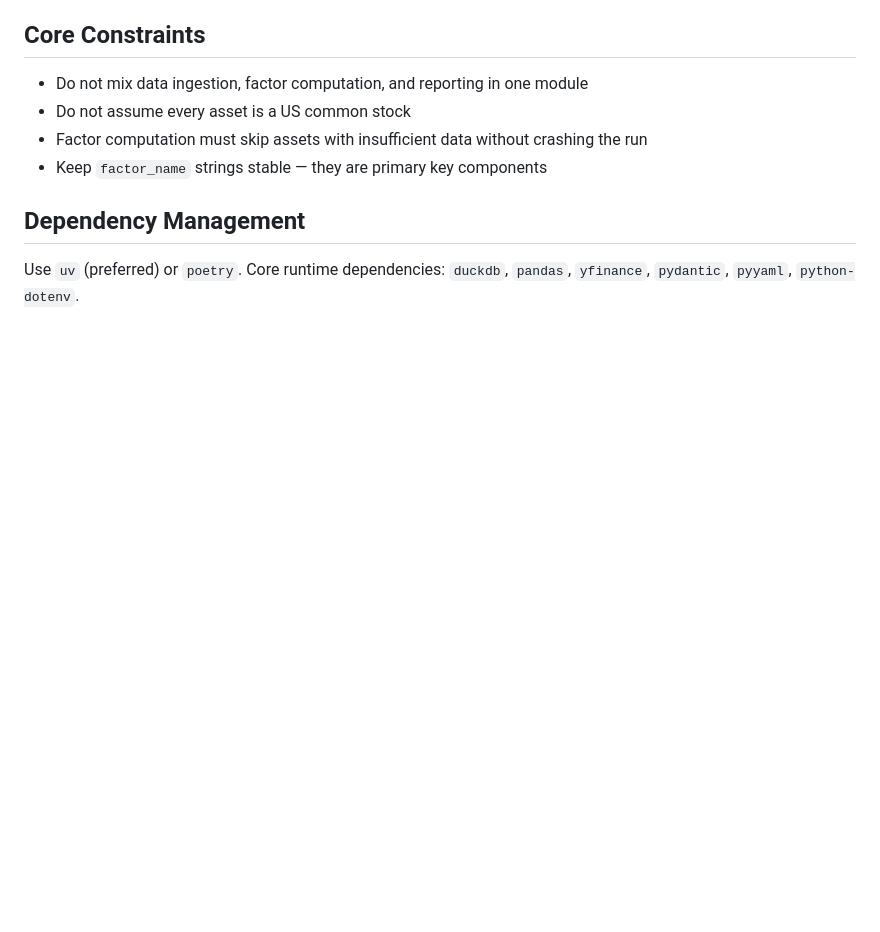
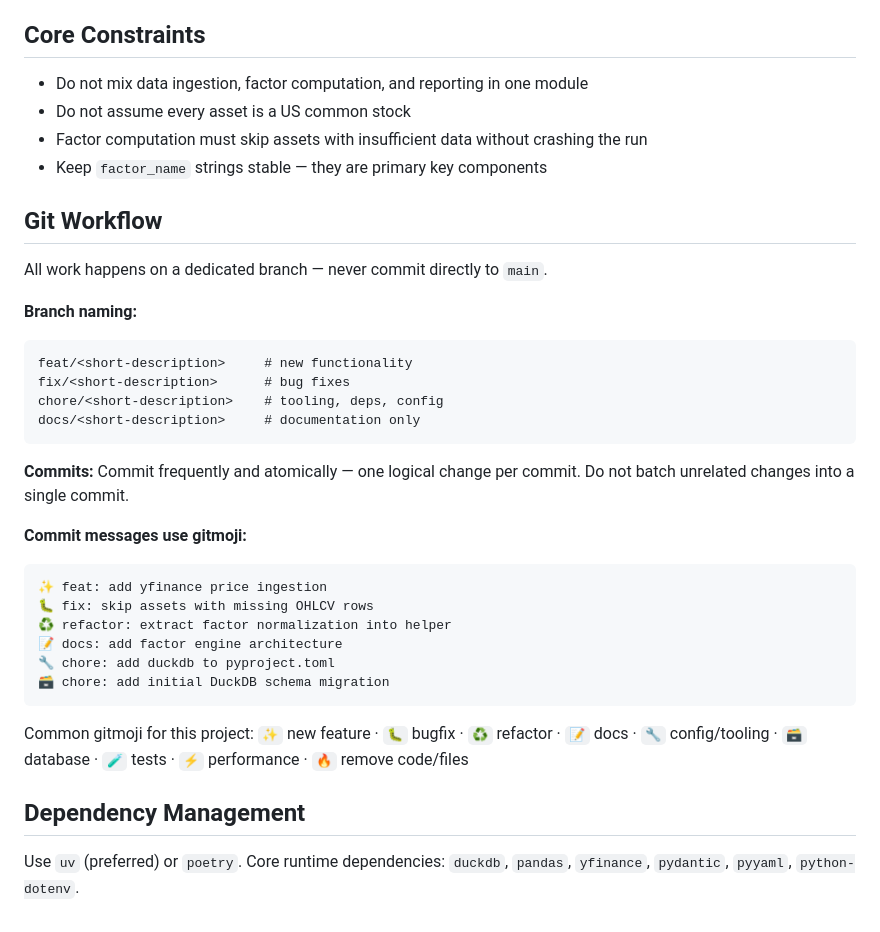
Before and after one commit to james20140802/croesus, a Markdown page: CLAUDE.md, the part around the change. Rendered like a GitHub page; blank space fills up the shorter version.

Commit message:
📝 docs: add git workflow guidelines to CLAUDE.md and AGENTS.md
Co-Authored-By: Claude Sonnet 4.6 <noreply@anthropic.com>

````diff
--- a/CLAUDE.md
+++ b/CLAUDE.md
@@ -76,6 +76,34 @@ A 3-layer macro score engine sits above individual screening:
 - Factor computation must skip assets with insufficient data without crashing the run
 - Keep `factor_name` strings stable — they are primary key components
 
+## Git Workflow
+
+All work happens on a dedicated branch — never commit directly to `main`.
+
+**Branch naming:**
+
+```
+feat/<short-description>     # new functionality
+fix/<short-description>      # bug fixes
+chore/<short-description>    # tooling, deps, config
+docs/<short-description>     # documentation only
+```
+
+**Commits:** Commit frequently and atomically — one logical change per commit. Do not batch unrelated changes into a single commit.
+
+**Commit messages use gitmoji:**
+
+```
+✨ feat: add yfinance price ingestion
+🐛 fix: skip assets with missing OHLCV rows
+♻️ refactor: extract factor normalization into helper
+📝 docs: add factor engine architecture
+🔧 chore: add duckdb to pyproject.toml
+🗃️ chore: add initial DuckDB schema migration
+```
+
+Common gitmoji for this project: `✨` new feature · `🐛` bugfix · `♻️` refactor · `📝` docs · `🔧` config/tooling · `🗃️` database · `🧪` tests · `⚡️` performance · `🔥` remove code/files
+
 ## Dependency Management
 
 Use `uv` (preferred) or `poetry`. Core runtime dependencies: `duckdb`, `pandas`, `yfinance`, `pydantic`, `pyyaml`, `python-dotenv`.
````
Also changed, not shown: AGENTS.md (+19 -0 lines).
